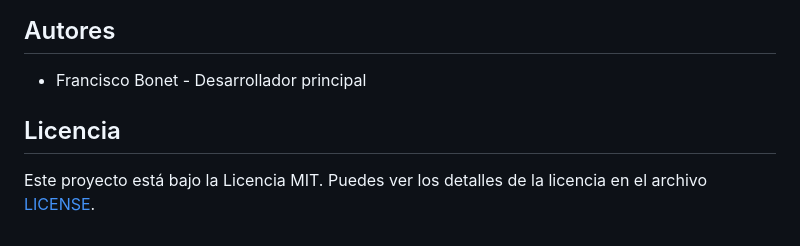
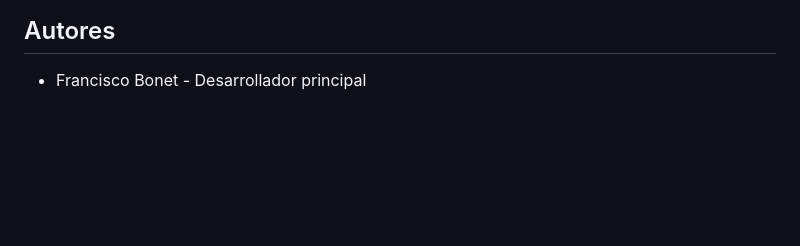
Before and after one commit to FranciscoJoseBonet/Pocket-Economist-Asociation, a Markdown page: README.md, the part around the change. GitHub-like rendering; blank space fills up the shorter version.

```diff
--- a/README.md
+++ b/README.md
@@ -49,7 +49,3 @@ Este proyecto no tiene dependencias externas y está diseñado para ejecutarse e
 ## Autores
 
 - Francisco Bonet - Desarrollador principal
-
-## Licencia
-
-Este proyecto está bajo la Licencia MIT. Puedes ver los detalles de la licencia en el archivo [LICENSE](LICENSE).
```
